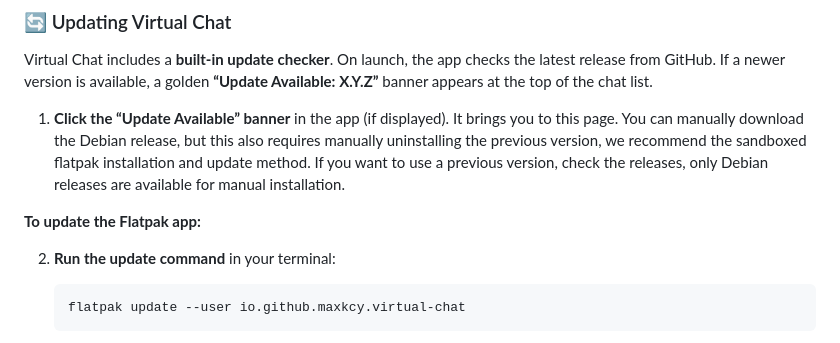
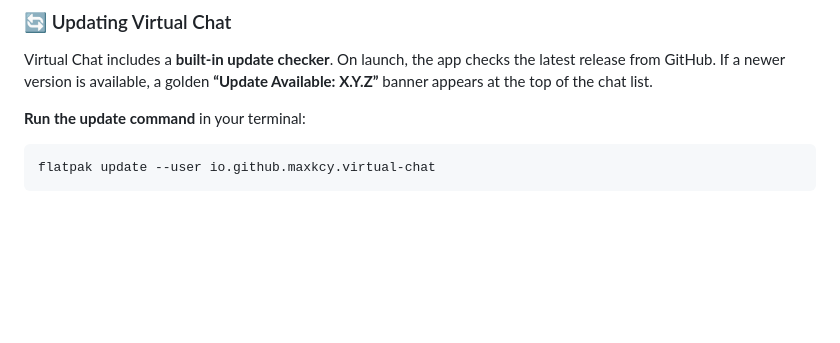
Before and after one commit to maxkcy/Virtual-Chat, a Markdown page: README.MD, the part around the change. Rendered like a GitHub page; blank space fills up the shorter version.

Commit message:
Simplify update instructions for Virtual Chat
Removed manual update instructions for Debian and emphasized using the Flatpak update command.

````diff
--- a/README.MD
+++ b/README.MD
@@ -77,11 +77,7 @@ All releases are available on the [Releases page](https://github.com/maxkcy/Virt
 
 Virtual Chat includes a **built-in update checker**. On launch, the app checks the latest release from GitHub. If a newer version is available, a golden **“Update Available: X.Y.Z”** banner appears at the top of the chat list.
 
-1. **Click the “Update Available” banner** in the app (if displayed). It brings you to this page. You can manually download the Debian release, but this also requires manually uninstalling the previous version, we recommend the sandboxed flatpak installation and update method. If you want to use a previous version, check the releases, only Debian releases are available for manual installation.
-
-**To update the Flatpak app:**
-
-2. **Run the update command** in your terminal:
+**Run the update command** in your terminal:
 
    ```bash
    flatpak update --user io.github.maxkcy.virtual-chat
````
